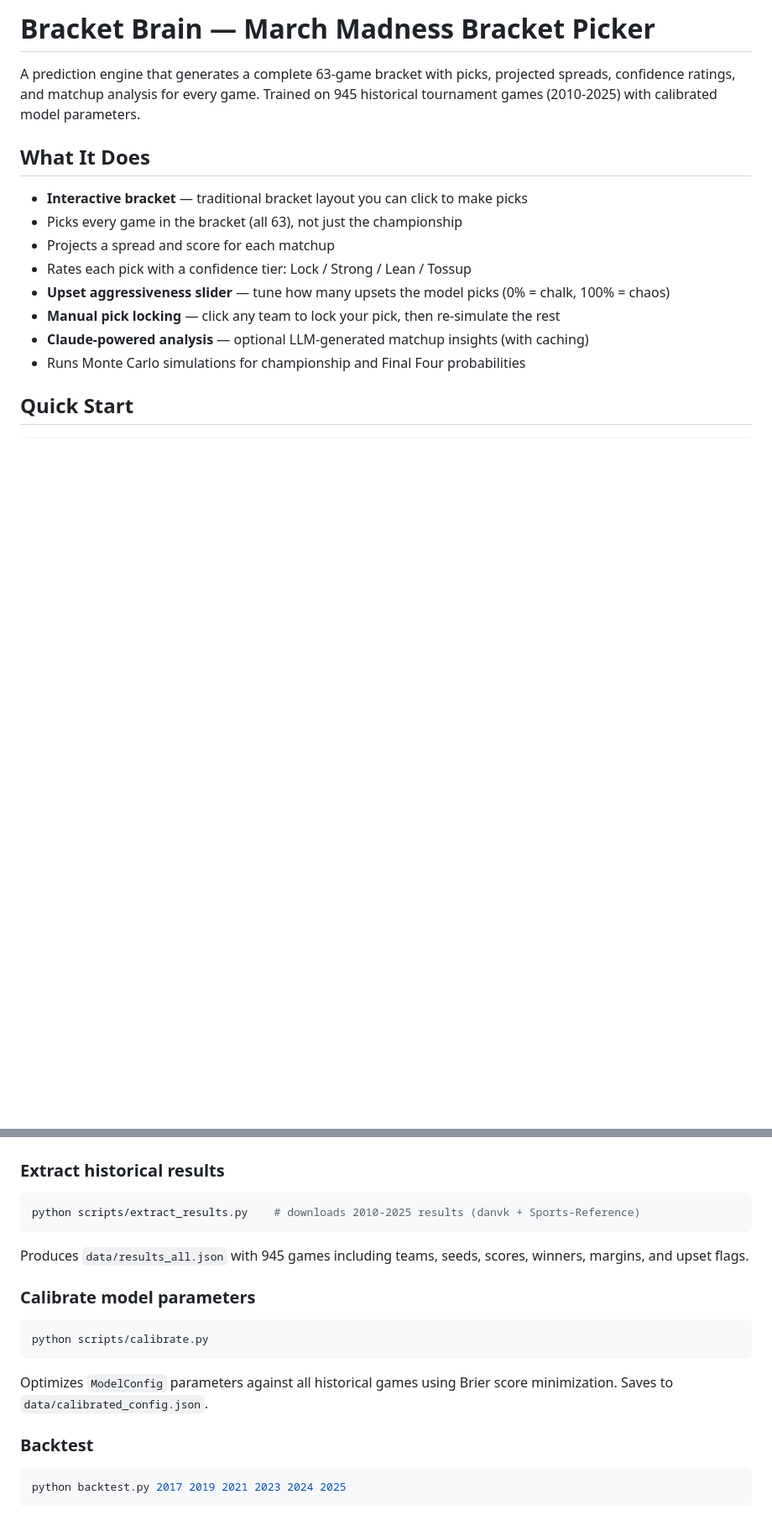
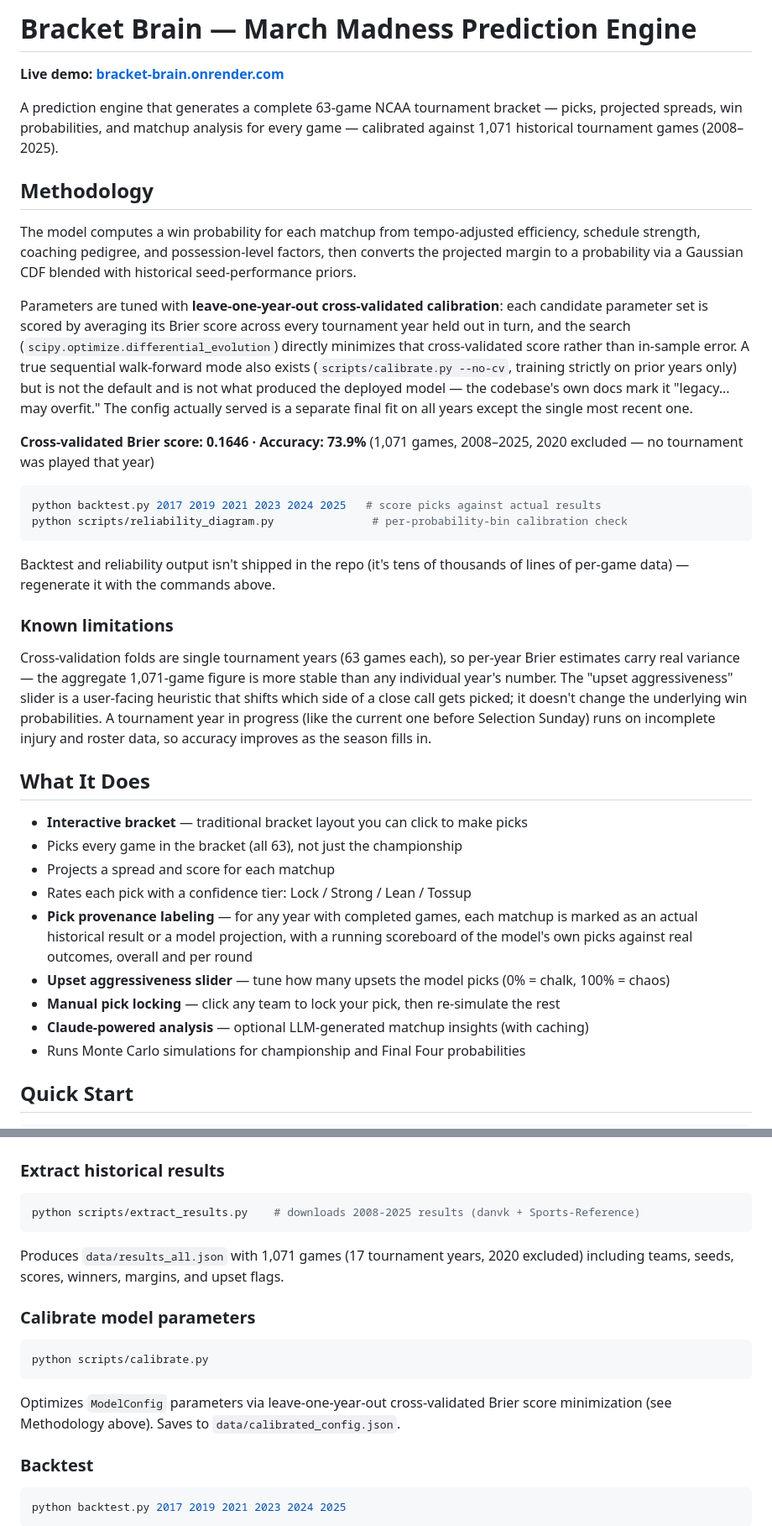
Before and after one commit to mattgennarelli/bracket-brain, a Markdown page: README.md, 2 parts joined by grey strips. Shown at 84% size. Drawn GitHub-style; blank space fills up the shorter version.

Commit message:
Rewrite README: methodology-first, corrected figures, live URL
- Lead with methodology: leave-one-year-out cross-validated calibration
  (not 'walk-forward' -- explicitly notes the --no-cv per-fold walk-forward
  path exists but isn't default/deployed, and the served config is a final
  fit on all years except the most recent)
- Corrected headline figures throughout: 1,071 games / 2008-2025 (was the
  stale 945/2010-2025), Brier 0.1646, accuracy 73.9%
- Live URL at the top
- Backtest/reliability regenerate commands instead of shipping raw dumps
- New 3-line known-limitations section (CV fold variance, upset-aggression
  is a heuristic not a calibrated param, in-progress-season data gaps)
- Added pick provenance labeling to the feature list

Co-Authored-By: Claude Sonnet 5 <noreply@anthropic.com>

````diff
--- a/README.md
+++ b/README.md
@@ -1,6 +1,26 @@
-# Bracket Brain — March Madness Bracket Picker
+# Bracket Brain — March Madness Prediction Engine
 
-A prediction engine that generates a complete 63-game bracket with picks, projected spreads, confidence ratings, and matchup analysis for every game. Trained on 945 historical tournament games (2010-2025) with calibrated model parameters.
+**Live demo: [bracket-brain.onrender.com](https://bracket-brain.onrender.com)**
+
+A prediction engine that generates a complete 63-game NCAA tournament bracket — picks, projected spreads, win probabilities, and matchup analysis for every game — calibrated against 1,071 historical tournament games (2008–2025).
+
+## Methodology
+
+The model computes a win probability for each matchup from tempo-adjusted efficiency, schedule strength, coaching pedigree, and possession-level factors, then converts the projected margin to a probability via a Gaussian CDF blended with historical seed-performance priors.
+
+Parameters are tuned with **leave-one-year-out cross-validated calibration**: each candidate parameter set is scored by averaging its Brier score across every tournament year held out in turn, and the search (`scipy.optimize.differential_evolution`) directly minimizes that cross-validated score rather than in-sample error. A true sequential walk-forward mode also exists (`scripts/calibrate.py --no-cv`, training strictly on prior years only) but is not the default and is not what produced the deployed model — the codebase's own docs mark it "legacy... may overfit." The config actually served is a separate final fit on all years except the single most recent one.
+
+**Cross-validated Brier score: 0.1646 · Accuracy: 73.9%** (1,071 games, 2008–2025, 2020 excluded — no tournament was played that year)
+
+```bash
+python backtest.py 2017 2019 2021 2023 2024 2025   # score picks against actual results
+python scripts/reliability_diagram.py               # per-probability-bin calibration check
+```
+
+Backtest and reliability output isn't shipped in the repo (it's tens of thousands of lines of per-game data) — regenerate it with the commands above.
+
+### Known limitations
+Cross-validation folds are single tournament years (63 games each), so per-year Brier estimates carry real variance — the aggregate 1,071-game figure is more stable than any individual year's number. The "upset aggressiveness" slider is a user-facing heuristic that shifts which side of a close call gets picked; it doesn't change the underlying win probabilities. A tournament year in progress (like the current one before Selection Sunday) runs on incomplete injury and roster data, so accuracy improves as the season fills in.
 
 ## What It Does
 
@@ -8,6 +28,7 @@ A prediction engine that generates a complete 63-game bracket with picks, projec
 - Picks every game in the bracket (all 63), not just the championship
 - Projects a spread and score for each matchup
 - Rates each pick with a confidence tier: Lock / Strong / Lean / Tossup
+- **Pick provenance labeling** — for any year with completed games, each matchup is marked as an actual historical result or a model projection, with a running scoreboard of the model's own picks against real outcomes, overall and per round
 - **Upset aggressiveness slider** — tune how many upsets the model picks (0% = chalk, 100% = chaos)
 - **Manual pick locking** — click any team to lock your pick, then re-simulate the rest
 - **Claude-powered analysis** — optional LLM-generated matchup insights (with caching)
@@ -74,10 +95,10 @@ Analysis is cached in `data/analysis_cache_YYYY.json` to avoid redundant API cal
 ### Extract historical results
 
 ```bash
-python scripts/extract_results.py    # downloads 2010-2025 results (danvk + Sports-Reference)
+python scripts/extract_results.py    # downloads 2008-2025 results (danvk + Sports-Reference)
 ```
 
-Produces `data/results_all.json` with 945 games including teams, seeds, scores, winners, margins, and upset flags.
+Produces `data/results_all.json` with 1,071 games (17 tournament years, 2020 excluded) including teams, seeds, scores, winners, margins, and upset flags.
 
 ### Calibrate model parameters
 
@@ -85,7 +106,7 @@ Produces `data/results_all.json` with 945 games including teams, seeds, scores,
 python scripts/calibrate.py
 ```
 
-Optimizes `ModelConfig` parameters against all historical games using Brier score minimization. Saves to `data/calibrated_config.json`.
+Optimizes `ModelConfig` parameters via leave-one-year-out cross-validated Brier score minimization (see Methodology above). Saves to `data/calibrated_config.json`.
 
 ### Backtest
 
````
Also changed, not shown: other parts of README.md (+4 -3 lines).
